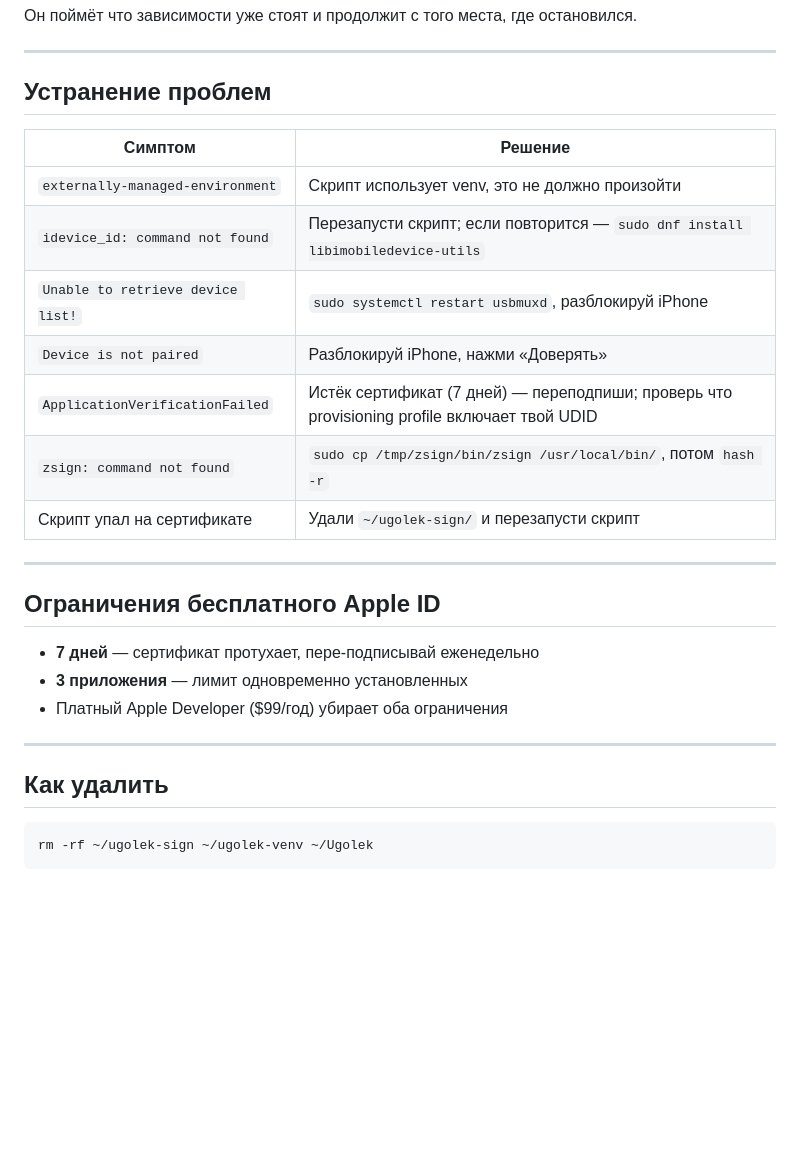
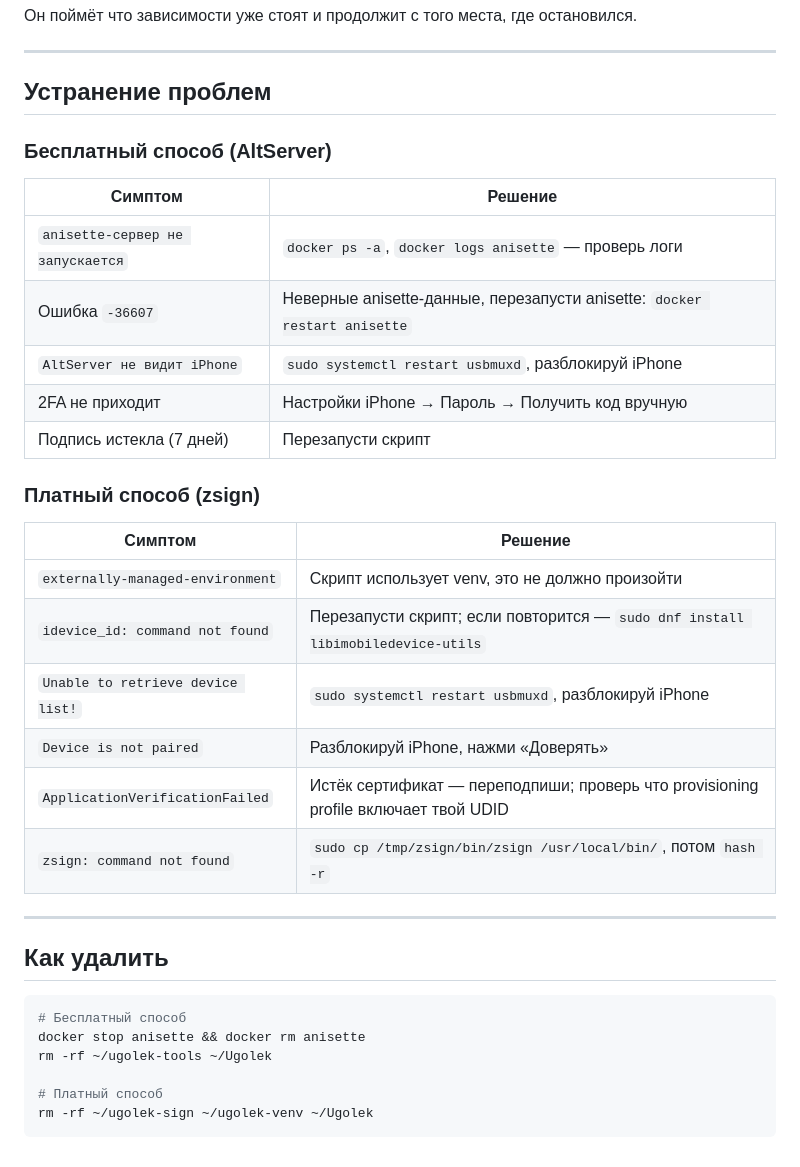
Before and after one commit to Noli4ekc/ugolek, a Markdown page: INSTALL_LINUX.md, the part around one of its changes. GitHub-like rendering; blank space fills up the shorter version.

````diff
--- a/INSTALL_LINUX.md
+++ b/INSTALL_LINUX.md
@@ -90,28 +139,36 @@ bash ~/ugolek-install.sh
 
 ## Устранение проблем
 
+### Бесплатный способ (AltServer)
+
+| Симптом | Решение |
+|---------|---------|
+| `anisette-сервер не запускается` | `docker ps -a`, `docker logs anisette` — проверь логи |
+| Ошибка `-36607` | Неверные anisette-данные, перезапусти anisette: `docker restart anisette` |
+| `AltServer не видит iPhone` | `sudo systemctl restart usbmuxd`, разблокируй iPhone |
+| 2FA не приходит | Настройки iPhone → Пароль → Получить код вручную |
+| Подпись истекла (7 дней) | Перезапусти скрипт |
+
+### Платный способ (zsign)
+
 | Симптом | Решение |
 |---------|---------|
 | `externally-managed-environment` | Скрипт использует venv, это не должно произойти |
 | `idevice_id: command not found` | Перезапусти скрипт; если повторится — `sudo dnf install libimobiledevice-utils` |
 | `Unable to retrieve device list!` | `sudo systemctl restart usbmuxd`, разблокируй iPhone |
 | `Device is not paired` | Разблокируй iPhone, нажми «Доверять» |
-| `ApplicationVerificationFailed` | Истёк сертификат (7 дней) — переподпиши; проверь что provisioning profile включает твой UDID |
+| `ApplicationVerificationFailed` | Истёк сертификат — переподпиши; проверь что provisioning profile включает твой UDID |
 | `zsign: command not found` | `sudo cp /tmp/zsign/bin/zsign /usr/local/bin/`, потом `hash -r` |
-| Скрипт упал на сертификате | Удали `~/ugolek-sign/` и перезапусти скрипт |
-
----
-
-## Ограничения бесплатного Apple ID
-
-- **7 дней** — сертификат протухает, пере-подписывай еженедельно
-- **3 приложения** — лимит одновременно установленных
-- Платный Apple Developer ($99/год) убирает оба ограничения
 
 ---
 
 ## Как удалить
 
 ```bash
+# Бесплатный способ
+docker stop anisette && docker rm anisette
+rm -rf ~/ugolek-tools ~/Ugolek
+
+# Платный способ
 rm -rf ~/ugolek-sign ~/ugolek-venv ~/Ugolek
 ```
````
Also changed, not shown: other parts of INSTALL_LINUX.md (+84 -35 lines).
